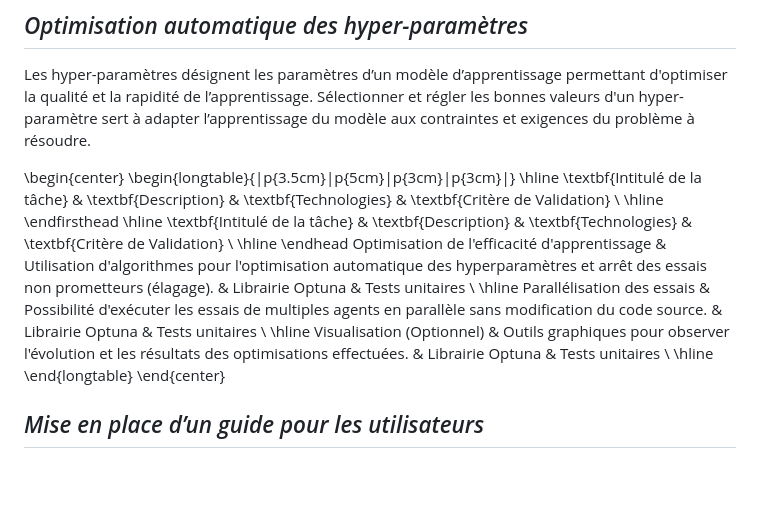
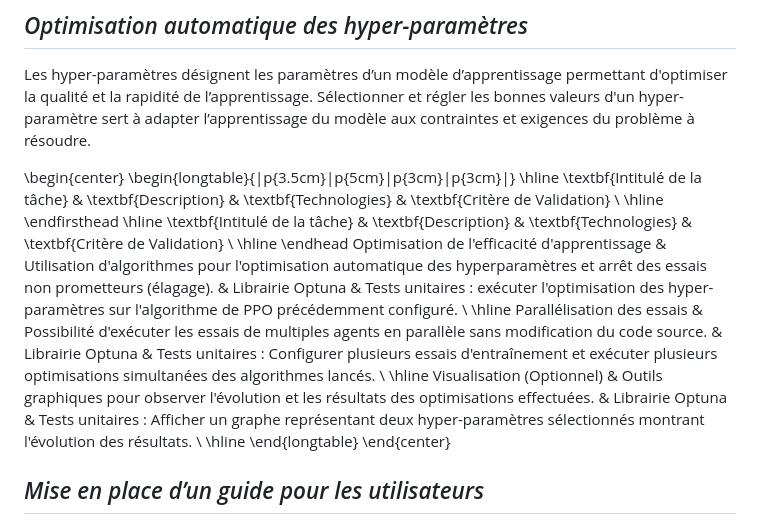
Before and after one commit to alkalain/MARL-RL-GUI, a Markdown page: Livrable-1/cahier-des-charges.md, the part around the change. Drawn GitHub-style; blank space fills up the shorter version.

Commit message:
Ajout des test unitaire de l'hpo

```diff
--- a/Livrable-1/cahier-des-charges.md
+++ b/Livrable-1/cahier-des-charges.md
@@ -80,9 +80,9 @@ Les hyper-paramètres désignent les paramètres d’un modèle d’apprentissag
 \hline
 \textbf{Intitulé de la tâche} & \textbf{Description} & \textbf{Technologies} & \textbf{Critère de Validation} \\ \hline
 \endhead
-Optimisation de l'efficacité d'apprentissage & Utilisation d'algorithmes pour l'optimisation automatique des hyperparamètres et arrêt des essais non prometteurs (élagage). & Librairie Optuna & Tests unitaires \\ \hline
-Parallélisation des essais & Possibilité d'exécuter les essais de multiples agents en parallèle sans modification du code source. & Librairie Optuna & Tests unitaires \\ \hline
-Visualisation (Optionnel) & Outils graphiques pour observer l'évolution et les résultats des optimisations effectuées. & Librairie Optuna & Tests unitaires \\ \hline
+Optimisation de l'efficacité d'apprentissage & Utilisation d'algorithmes pour l'optimisation automatique des hyperparamètres et arrêt des essais non prometteurs (élagage). & Librairie Optuna & Tests unitaires : exécuter l'optimisation des hyper-paramètres sur l'algorithme de PPO précédemment configuré. \\ \hline
+Parallélisation des essais & Possibilité d'exécuter les essais de multiples agents en parallèle sans modification du code source. & Librairie Optuna & Tests unitaires : Configurer plusieurs essais d'entraînement et exécuter plusieurs optimisations simultanées des algorithmes lancés. \\ \hline
+Visualisation (Optionnel) & Outils graphiques pour observer l'évolution et les résultats des optimisations effectuées. & Librairie Optuna & Tests unitaires : Afficher un graphe représentant deux hyper-paramètres sélectionnés montrant l'évolution des résultats. \\ \hline
 \end{longtable}
 \end{center}
 
```
